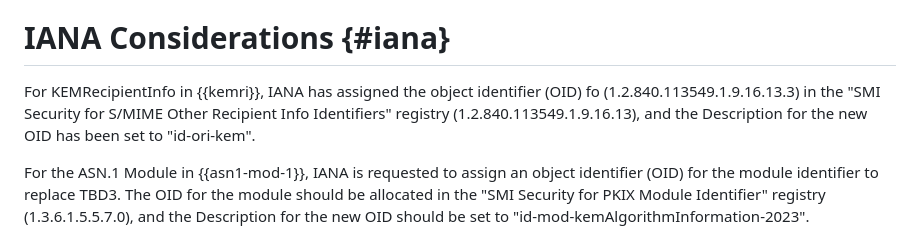
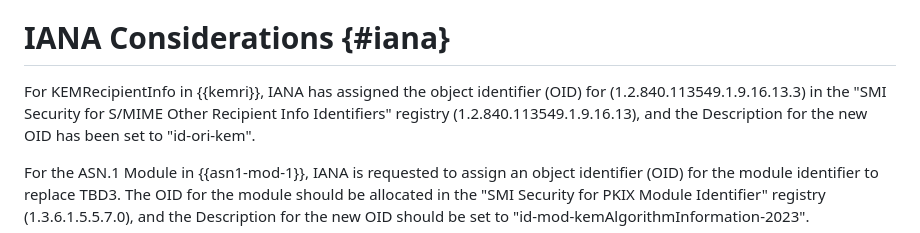
Before and after one commit to lamps-wg/cms-kemri, a Markdown page: draft-ietf-lamps-cms-kemri.md, the part around the change. GitHub-like rendering.

Commit message:
Update draft-ietf-lamps-cms-kemri.md
Fixed a small type in the IANA section.

```diff
--- a/draft-ietf-lamps-cms-kemri.md
+++ b/draft-ietf-lamps-cms-kemri.md
@@ -611,7 +611,7 @@ for the set of supported algorithms to change over time.
 # IANA Considerations {#iana}
 
 For KEMRecipientInfo in {{kemri}}, IANA has assigned the object identifier (OID)
-fo (1.2.840.113549.1.9.16.13.3) in the "SMI Security for S/MIME Other Recipient
+for (1.2.840.113549.1.9.16.13.3) in the "SMI Security for S/MIME Other Recipient
 Info Identifiers" registry (1.2.840.113549.1.9.16.13), and the Description
 for the new OID has been set to "id-ori-kem".
 
```
